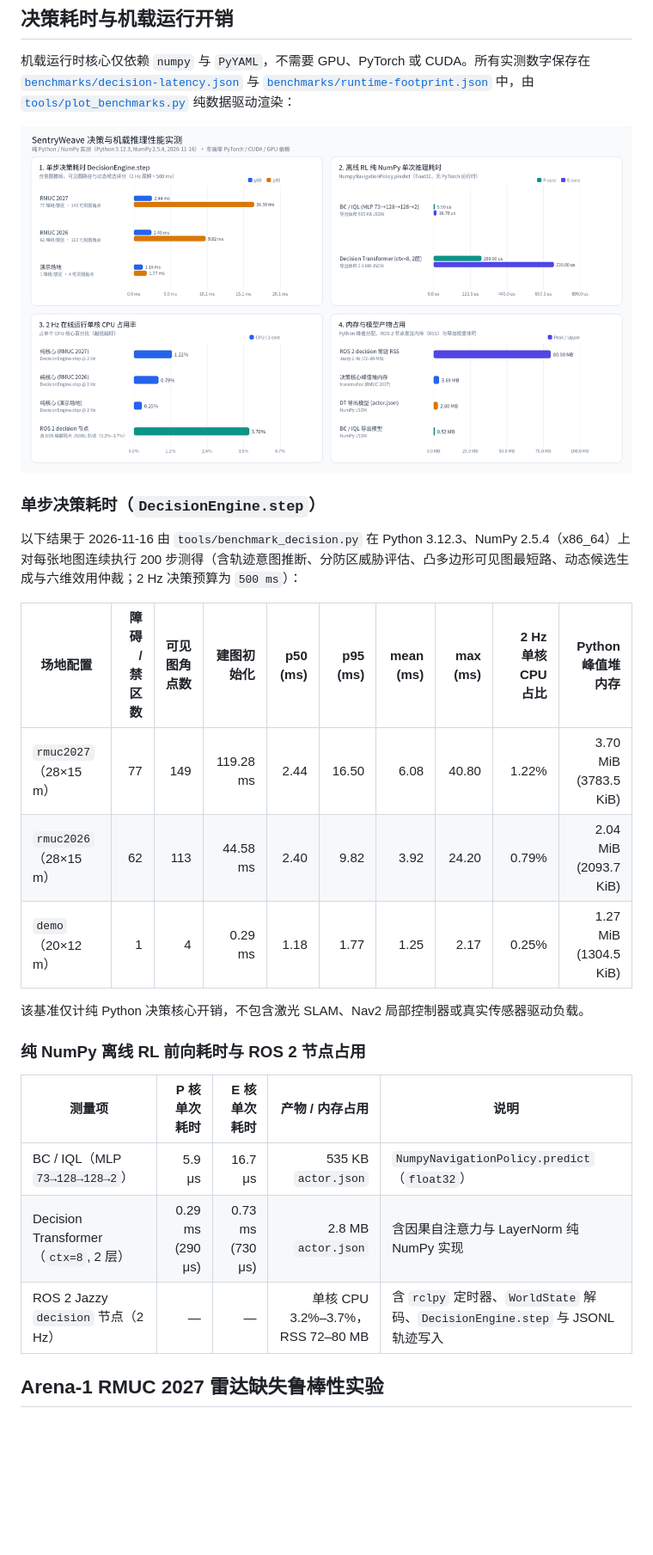
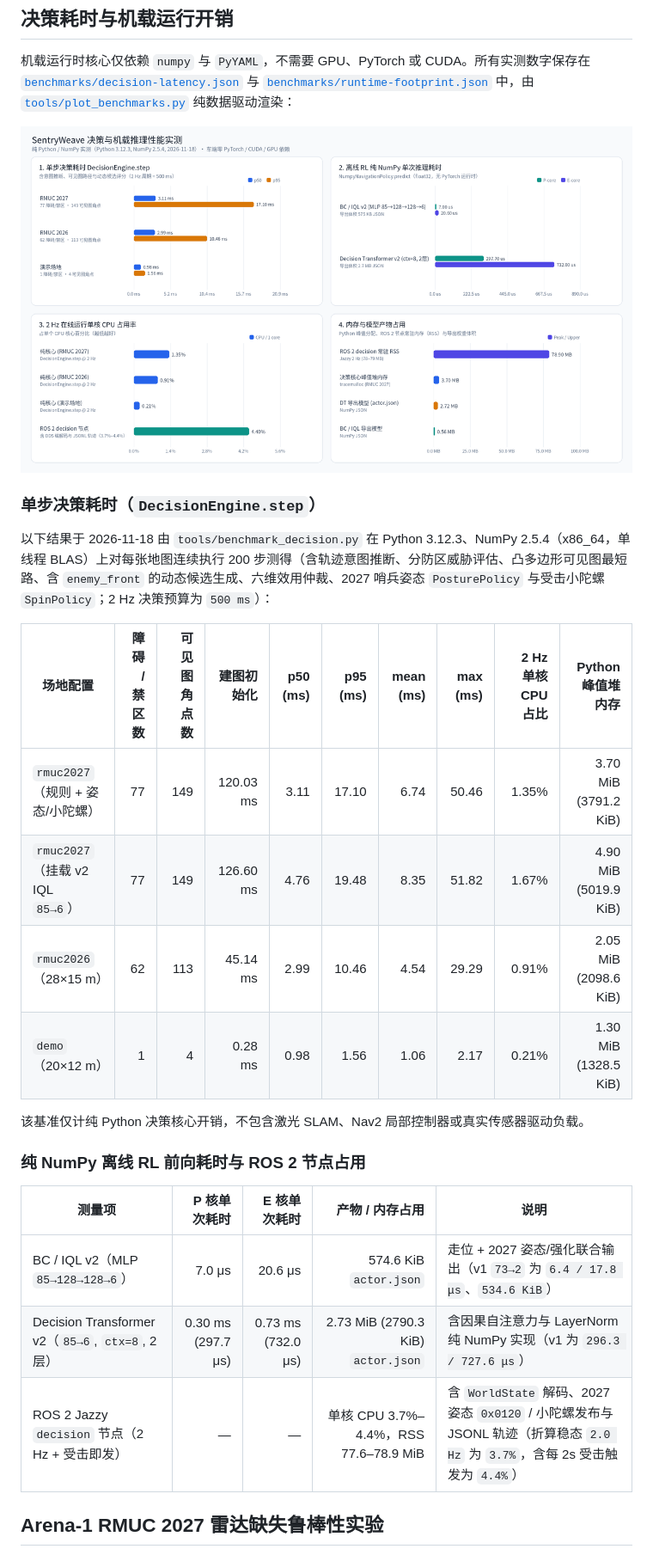
Before and after one commit to yelle233/SentryWeave, a Markdown page: docs/benchmarks.md, the part around the change. Shown at 86% size. Rendered like a GitHub page; pictures changed too: docs/assets/performance.png; blank space fills up the shorter version.

Commit message:
docs(benchmarks): re-measure latency, v2 RL inference and ROS footprint with 2027 posture and spin

```diff
--- a/docs/benchmarks.md
+++ b/docs/benchmarks.md
@@ -98,13 +98,14 @@ blend=1.0 时，BC/IQL/DT 的代理奖励为 0.7229/0.7122/0.5849。
 
 ### 单步决策耗时（`DecisionEngine.step`）
 
-以下结果于 2026-11-16 由 `tools/benchmark_decision.py` 在 Python 3.12.3、NumPy 2.5.4（x86_64）上对每张地图连续执行 200 步测得（含轨迹意图推断、分防区威胁评估、凸多边形可见图最短路、动态候选生成与六维效用仲裁；2 Hz 决策预算为 `500 ms`）：
+以下结果于 2026-11-18 由 `tools/benchmark_decision.py` 在 Python 3.12.3、NumPy 2.5.4（x86_64，单线程 BLAS）上对每张地图连续执行 200 步测得（含轨迹意图推断、分防区威胁评估、凸多边形可见图最短路、含 `enemy_front` 的动态候选生成、六维效用仲裁、2027 哨兵姿态 `PosturePolicy` 与受击小陀螺 `SpinPolicy`；2 Hz 决策预算为 `500 ms`）：
 
 | 场地配置 | 障碍 / 禁区数 | 可见图角点数 | 建图初始化 | p50 (ms) | p95 (ms) | mean (ms) | max (ms) | 2 Hz 单核 CPU 占比 | Python 峰值堆内存 |
 |---|---:|---:|---:|---:|---:|---:|---:|---:|---:|
-| `rmuc2027`（28×15 m） | 77 | 149 | 119.28 ms | 2.44 | 16.50 | 6.08 | 40.80 | 1.22% | 3.70 MiB (3783.5 KiB) |
-| `rmuc2026`（28×15 m） | 62 | 113 | 44.58 ms | 2.40 | 9.82 | 3.92 | 24.20 | 0.79% | 2.04 MiB (2093.7 KiB) |
-| `demo`（20×12 m） | 1 | 4 | 0.29 ms | 1.18 | 1.77 | 1.25 | 2.17 | 0.25% | 1.27 MiB (1304.5 KiB) |
+| `rmuc2027`（规则 + 姿态/小陀螺） | 77 | 149 | 120.03 ms | 3.11 | 17.10 | 6.74 | 50.46 | 1.35% | 3.70 MiB (3791.2 KiB) |
+| `rmuc2027`（挂载 v2 IQL `85→6`） | 77 | 149 | 126.60 ms | 4.76 | 19.48 | 8.35 | 51.82 | 1.67% | 4.90 MiB (5019.9 KiB) |
+| `rmuc2026`（28×15 m） | 62 | 113 | 45.14 ms | 2.99 | 10.46 | 4.54 | 29.29 | 0.91% | 2.05 MiB (2098.6 KiB) |
+| `demo`（20×12 m） | 1 | 4 | 0.28 ms | 0.98 | 1.56 | 1.06 | 2.17 | 0.21% | 1.30 MiB (1328.5 KiB) |
 
 该基准仅计纯 Python 决策核心开销，不包含激光 SLAM、Nav2 局部控制器或真实传感器驱动负载。
 
@@ -112,9 +113,9 @@ blend=1.0 时，BC/IQL/DT 的代理奖励为 0.7229/0.7122/0.5849。
 
 | 测量项 | P 核单次耗时 | E 核单次耗时 | 产物 / 内存占用 | 说明 |
 |---|---:|---:|---:|---|
-| BC / IQL（MLP `73→128→128→2`） | 5.9 μs | 16.7 μs | 535 KB `actor.json` | `NumpyNavigationPolicy.predict`（`float32`） |
-| Decision Transformer（`ctx=8`, 2 层） | 0.29 ms (290 μs) | 0.73 ms (730 μs) | 2.8 MB `actor.json` | 含因果自注意力与 LayerNorm 纯 NumPy 实现 |
-| ROS 2 Jazzy `decision` 节点（2 Hz） | — | — | 单核 CPU 3.2%–3.7%，RSS 72–80 MB | 含 `rclpy` 定时器、`WorldState` 解码、`DecisionEngine.step` 与 JSONL 轨迹写入 |
+| BC / IQL v2（MLP `85→128→128→6`） | 7.0 μs | 20.6 μs | 574.6 KiB `actor.json` | 走位 + 2027 姿态/强化联合输出（v1 `73→2` 为 `6.4 / 17.8 μs`、`534.6 KiB`） |
+| Decision Transformer v2（`85→6`, `ctx=8`, 2 层） | 0.30 ms (297.7 μs) | 0.73 ms (732.0 μs) | 2.73 MiB (2790.3 KiB) `actor.json` | 含因果自注意力与 LayerNorm 纯 NumPy 实现（v1 为 `296.3 / 727.6 μs`） |
+| ROS 2 Jazzy `decision` 节点（2 Hz + 受击即发） | — | — | 单核 CPU 3.7%–4.4%，RSS 77.6–78.9 MiB | 含 `WorldState` 解码、2027 姿态 `0x0120` / 小陀螺发布与 JSONL 轨迹（折算稳态 `2.0 Hz` 为 `3.7%`，含每 2s 受击触发为 `4.4%`） |
 
 ## Arena-1 RMUC 2027 雷达缺失鲁棒性实验
 
```
Also changed, not shown: README.md (+6 -6 lines), docs/real-robot.md (+3 -3 lines), 3 other files.
